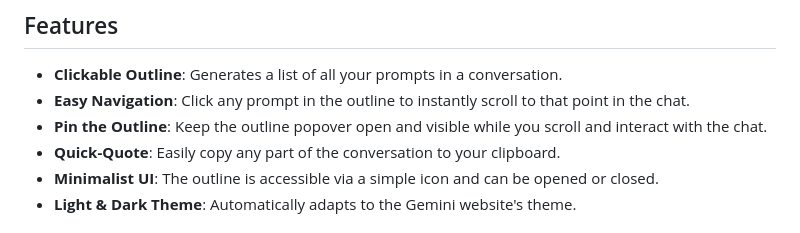
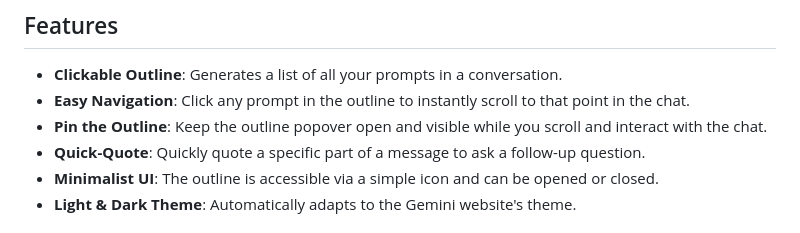
Before and after one commit to RonkTsang/gemini-chat-extension, a Markdown page: README.md, the part around the change. Drawn GitHub-style.

Commit message:
docs: Update README.md

```diff
--- a/README.md
+++ b/README.md
@@ -15,7 +15,7 @@ This is a simple Chrome extension that adds a clickable outline to your [Gemini]
 -   **Clickable Outline**: Generates a list of all your prompts in a conversation.
 -   **Easy Navigation**: Click any prompt in the outline to instantly scroll to that point in the chat.
 -   **Pin the Outline**: Keep the outline popover open and visible while you scroll and interact with the chat.
--   **Quick-Quote**: Easily copy any part of the conversation to your clipboard.
+-   **Quick-Quote**: Quickly quote a specific part of a message to ask a follow-up question.
 -   **Minimalist UI**: The outline is accessible via a simple icon and can be opened or closed.
 -   **Light & Dark Theme**: Automatically adapts to the Gemini website's theme.
 
```
